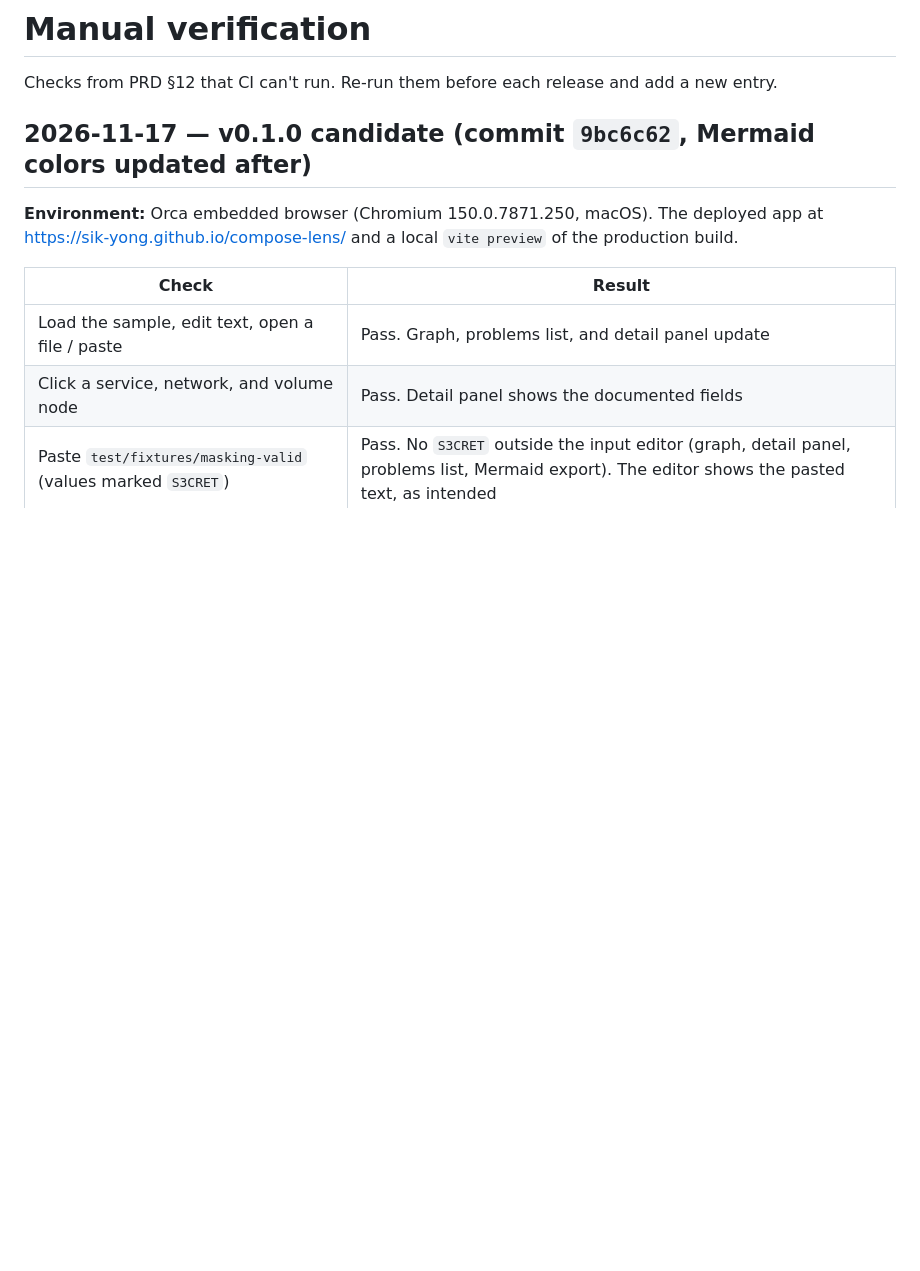
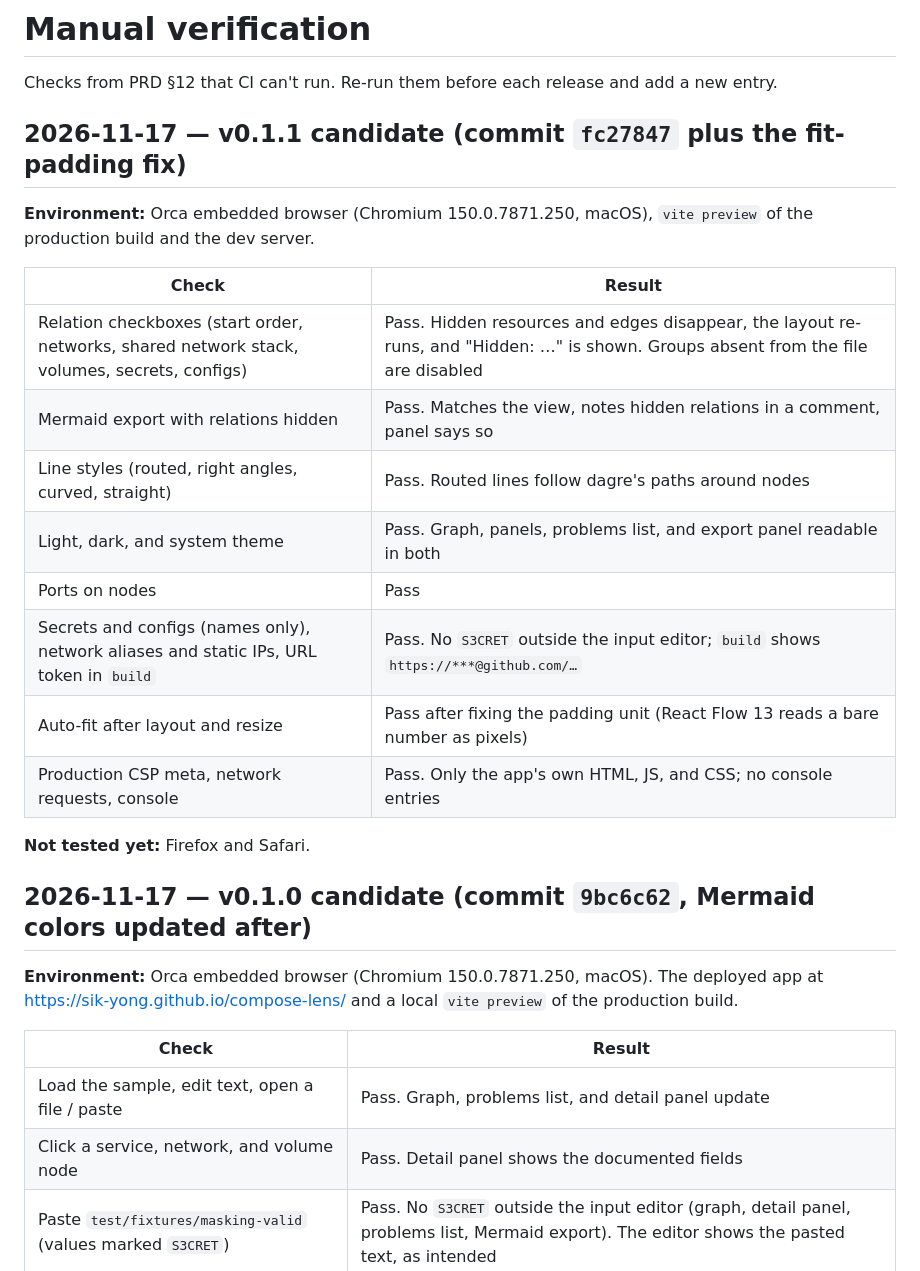
Before and after one commit to sik-yong/compose-lens, a Markdown page: docs/verification.md, the part around the change. Drawn GitHub-style; blank space fills up the shorter version.

```diff
--- a/docs/verification.md
+++ b/docs/verification.md
@@ -1,6 +1,23 @@
 # Manual verification
 
 Checks from PRD §12 that CI can't run. Re-run them before each release and add a new entry.
+
+## 2026-11-17 — v0.1.1 candidate (commit `fc27847` plus the fit-padding fix)
+
+**Environment:** Orca embedded browser (Chromium 150.0.7871.250, macOS), `vite preview` of the production build and the dev server.
+
+| Check | Result |
+|---|---|
+| Relation checkboxes (start order, networks, shared network stack, volumes, secrets, configs) | Pass. Hidden resources and edges disappear, the layout re-runs, and "Hidden: …" is shown. Groups absent from the file are disabled |
+| Mermaid export with relations hidden | Pass. Matches the view, notes hidden relations in a comment, panel says so |
+| Line styles (routed, right angles, curved, straight) | Pass. Routed lines follow dagre's paths around nodes |
+| Light, dark, and system theme | Pass. Graph, panels, problems list, and export panel readable in both |
+| Ports on nodes | Pass |
+| Secrets and configs (names only), network aliases and static IPs, URL token in `build` | Pass. No `S3CRET` outside the input editor; `build` shows `https://***@github.com/…` |
+| Auto-fit after layout and resize | Pass after fixing the padding unit (React Flow 13 reads a bare number as pixels) |
+| Production CSP meta, network requests, console | Pass. Only the app's own HTML, JS, and CSS; no console entries |
+
+**Not tested yet:** Firefox and Safari.
 
 ## 2026-11-17 — v0.1.0 candidate (commit `9bc6c62`, Mermaid colors updated after)
 
```
Also changed, not shown: README.en.md (+1 -1 lines), README.md (+1 -1 lines), docs/images/screenshot.png, 4 other files.
